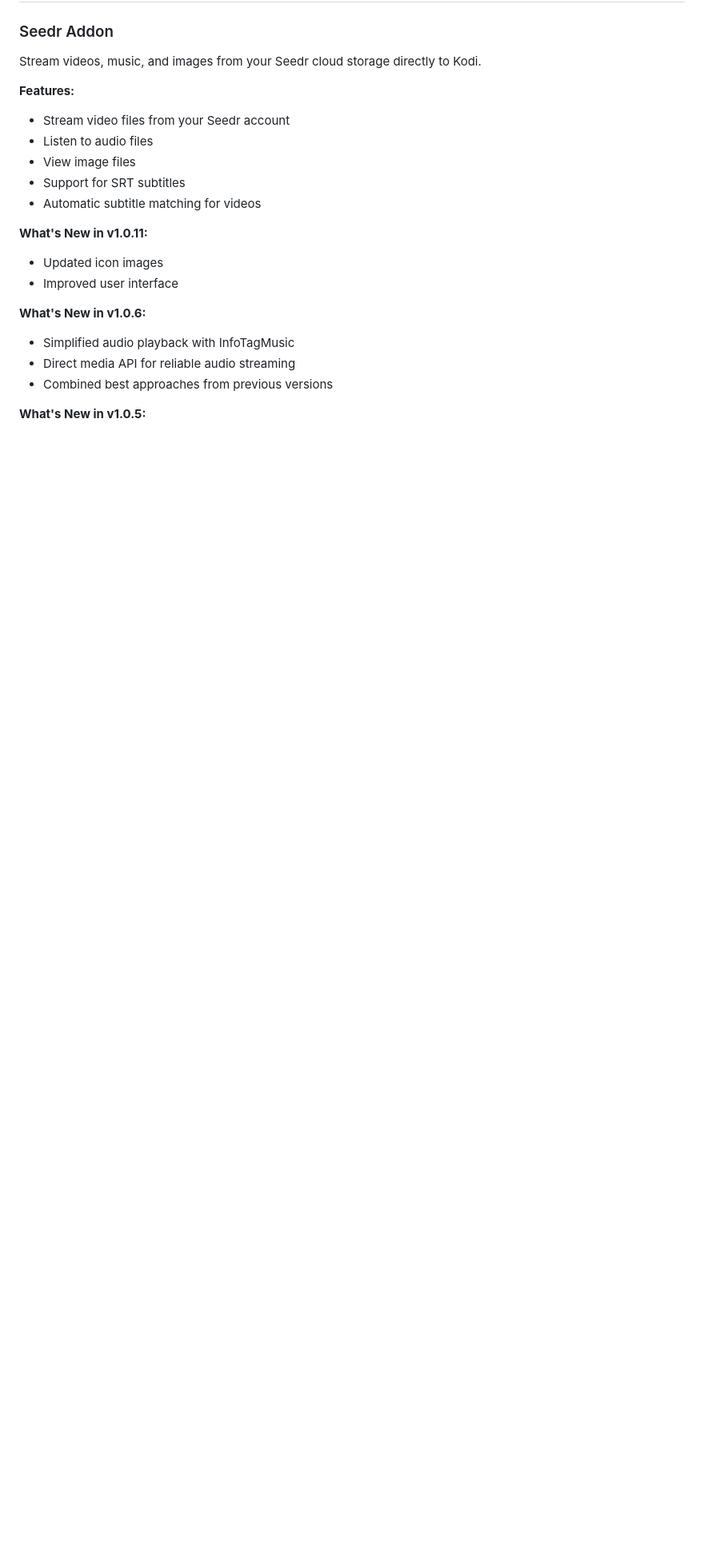
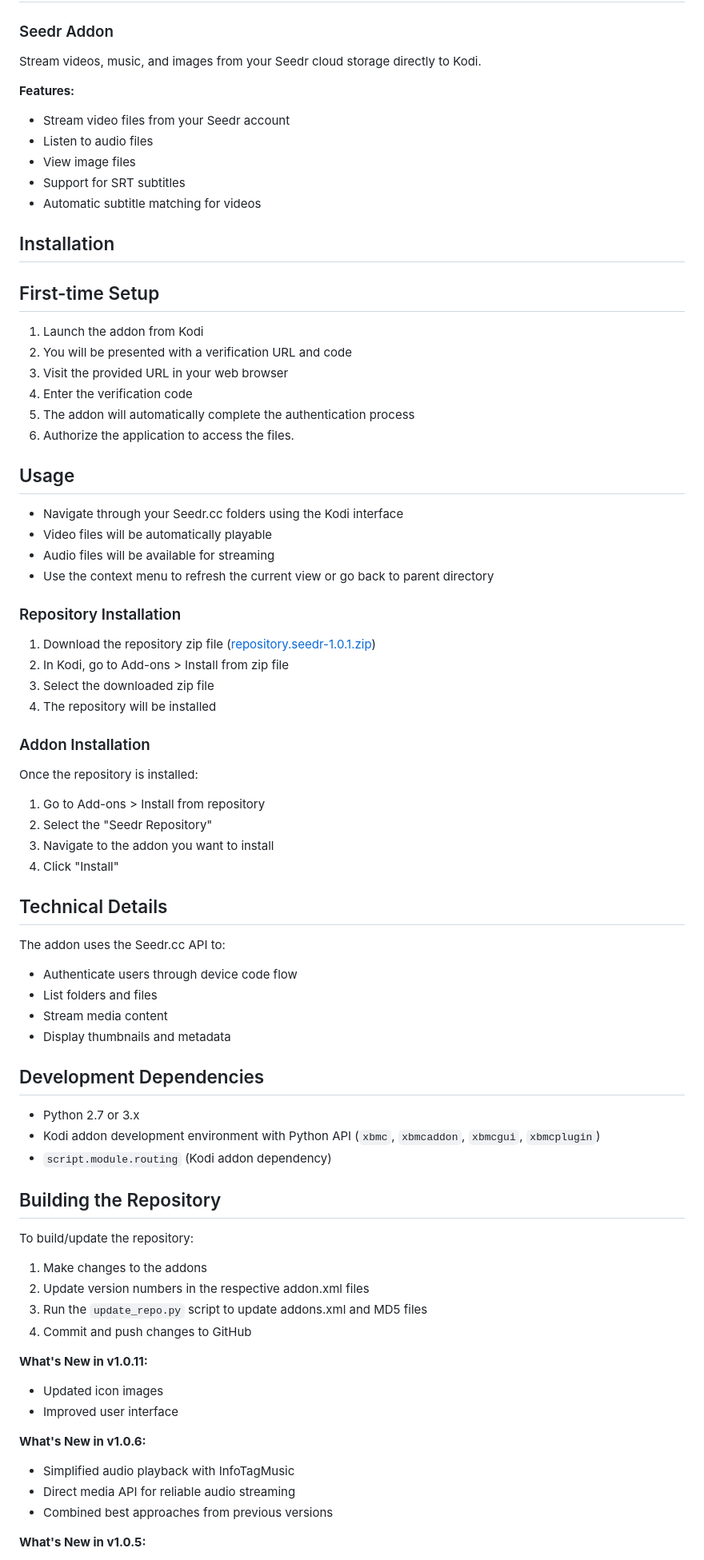
Before and after one commit to jose987654/kodi-addons, a Markdown page: README.md, the part around one of its changes. Shown at 80% size. GitHub-like rendering; blank space fills up the shorter version.

Commit message:
new version

```diff
--- a/README.md
+++ b/README.md
@@ -41,6 +61,64 @@ Stream videos, music, and images from your Seedr cloud storage directly to Kodi.
 - Support for SRT subtitles
 - Automatic subtitle matching for videos
 
+## Installation
+
+## First-time Setup
+
+1. Launch the addon from Kodi
+2. You will be presented with a verification URL and code
+3. Visit the provided URL in your web browser
+4. Enter the verification code
+5. The addon will automatically complete the authentication process
+6. Authorize the application to access the files.
+
+## Usage
+
+- Navigate through your Seedr.cc folders using the Kodi interface
+- Video files will be automatically playable
+- Audio files will be available for streaming
+- Use the context menu to refresh the current view or go back to parent directory
+
+### Repository Installation
+
+1. Download the repository zip file ([repository.seedr-1.0.1.zip](repository.seedr-1.0.1.zip))
+2. In Kodi, go to Add-ons > Install from zip file
+3. Select the downloaded zip file
+4. The repository will be installed
+
+### Addon Installation
+
+Once the repository is installed:
+
+1. Go to Add-ons > Install from repository
+2. Select the "Seedr Repository"
+3. Navigate to the addon you want to install
+4. Click "Install"
+
+## Technical Details
+
+The addon uses the Seedr.cc API to:
+
+- Authenticate users through device code flow
+- List folders and files
+- Stream media content
+- Display thumbnails and metadata
+
+## Development Dependencies
+
+- Python 2.7 or 3.x
+- Kodi addon development environment with Python API (`xbmc`, `xbmcaddon`, `xbmcgui`, `xbmcplugin`)
+- `script.module.routing` (Kodi addon dependency)
+
+## Building the Repository
+
+To build/update the repository:
+
+1. Make changes to the addons
+2. Update version numbers in the respective addon.xml files
+3. Run the `update_repo.py` script to update addons.xml and MD5 files
+4. Commit and push changes to GitHub
+
 **What's New in v1.0.11:**
 
 - Updated icon images
```
Also changed, not shown: other parts of README.md (+23 -26 lines).
